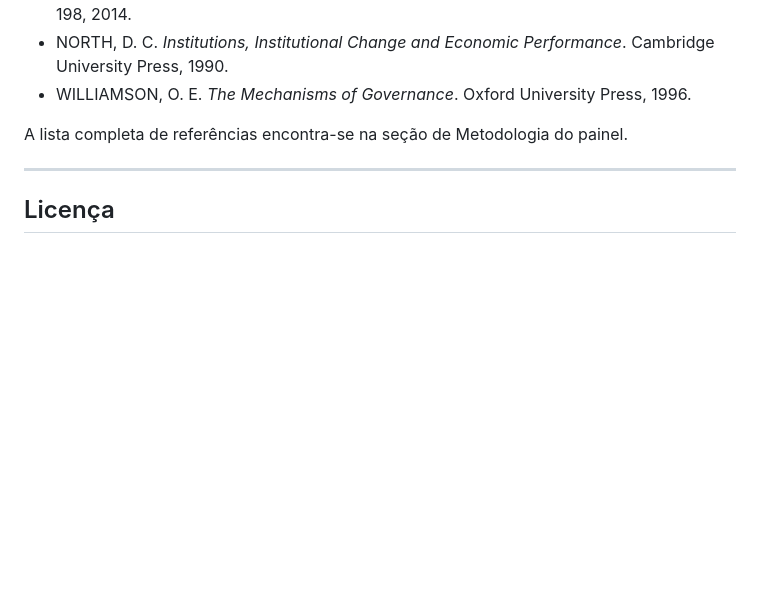
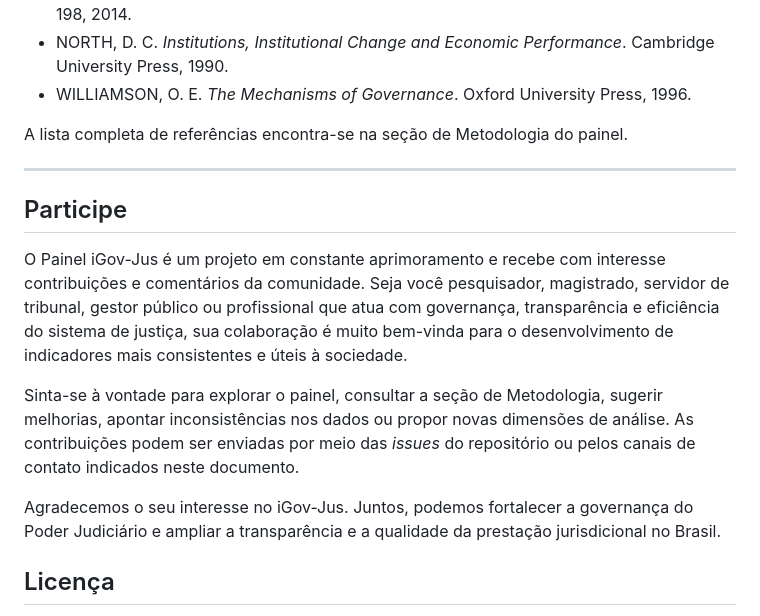
Before and after one commit to marcelojustus/Dashboard-Igov-Jus, a Markdown page: README.md, the part around the change. Drawn GitHub-style; blank space fills up the shorter version.

```diff
--- a/README.md
+++ b/README.md
@@ -134,6 +134,14 @@ A lista completa de referências encontra-se na seção de Metodologia do painel
 
 ---
 
+## Participe
+
+O Painel iGov-Jus é um projeto em constante aprimoramento e recebe com interesse contribuições e comentários da comunidade. Seja você pesquisador, magistrado, servidor de tribunal, gestor público ou profissional que atua com governança, transparência e eficiência do sistema de justiça, sua colaboração é muito bem-vinda para o desenvolvimento de indicadores mais consistentes e úteis à sociedade.
+
+Sinta-se à vontade para explorar o painel, consultar a seção de Metodologia, sugerir melhorias, apontar inconsistências nos dados ou propor novas dimensões de análise. As contribuições podem ser enviadas por meio das *issues* do repositório ou pelos canais de contato indicados neste documento.
+
+Agradecemos o seu interesse no iGov-Jus. Juntos, podemos fortalecer a governança do Poder Judiciário e ampliar a transparência e a qualidade da prestação jurisdicional no Brasil.
+
 ## Licença
 
 [Painel iGov-Jus: Índice Amplo de Governança da Justiça](https://marcelojustus.github.io/painel.iGov-Jus/) © 2026 por [Marcelo Justus](https://www.marcelojustus.com/) está licenciado sob [CC BY-NC-ND 4.0](https://creativecommons.org/licenses/by-nc-nd/4.0/).
```
